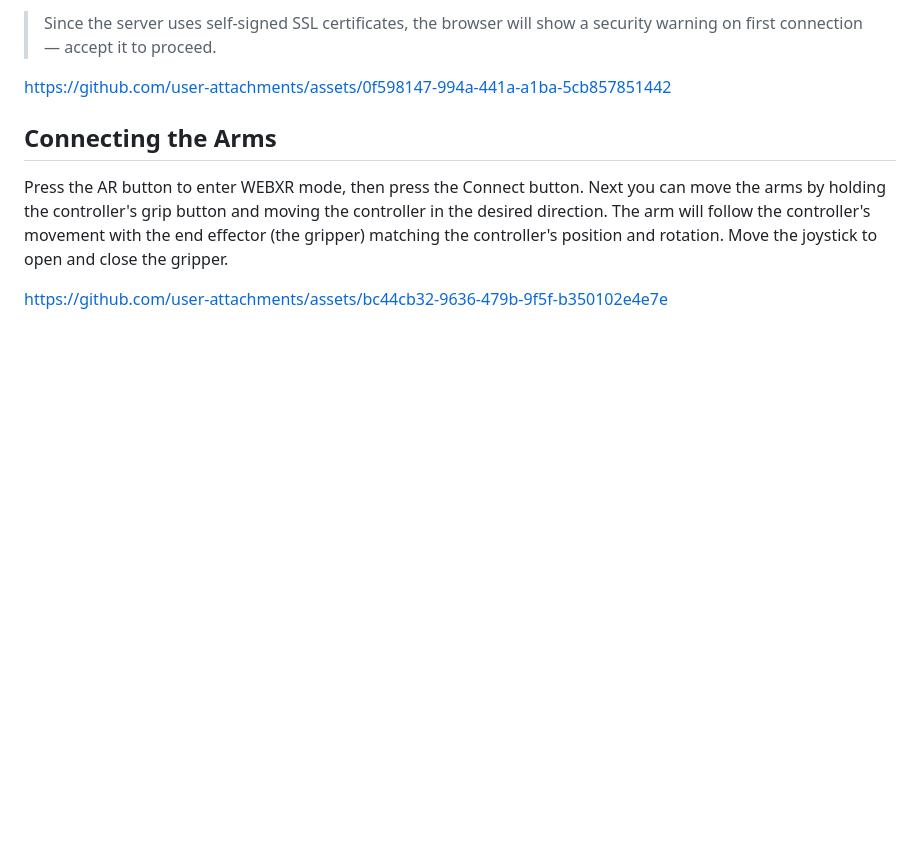
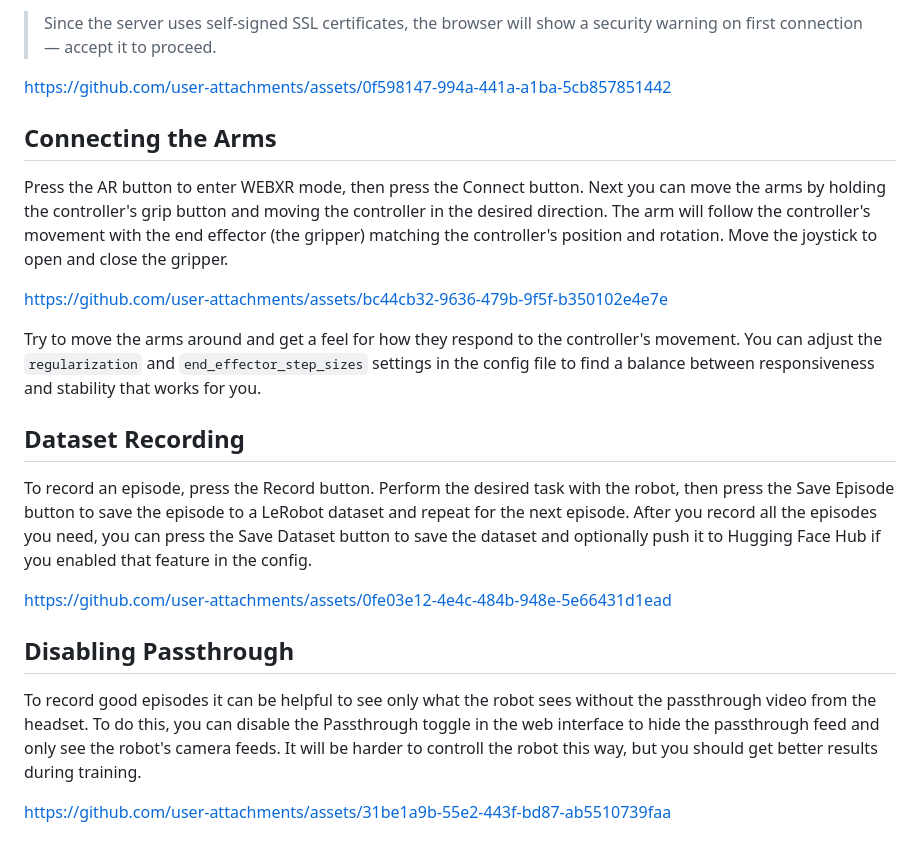
Before and after one commit to vladfatu/telerobot, a Markdown page: README.md, the part around the change. Rendered like a GitHub page; blank space fills up the shorter version.

Commit message:
Update README with dataset recording and passthrough info
Added instructions for dataset recording and disabling passthrough.

```diff
--- a/README.md
+++ b/README.md
@@ -115,3 +115,20 @@ Press the AR button to enter WEBXR mode, then press the Connect button.
 Next you can move the arms by holding the controller's grip button and moving the controller in the desired direction. The arm will follow the controller's movement with the end effector (the gripper) matching the controller's position and rotation. Move the joystick to open and close the gripper.
 
 https://github.com/user-attachments/assets/bc44cb32-9636-479b-9f5f-b350102e4e7e
+
+Try to move the arms around and get a feel for how they respond to the controller's movement. You can adjust the `regularization` and `end_effector_step_sizes` settings in the config file to find a balance between responsiveness and stability that works for you.
+
+## Dataset Recording
+
+To record an episode, press the Record button. Perform the desired task with the robot, then press the Save Episode button to save the episode to a LeRobot dataset and repeat for the next episode. After you record all the episodes you need, you can press the Save Dataset button to save the dataset and optionally push it to Hugging Face Hub if you enabled that feature in the config.
+
+
+https://github.com/user-attachments/assets/0fe03e12-4e4c-484b-948e-5e66431d1ead
+
+
+## Disabling Passthrough
+
+To record good episodes it can be helpful to see only what the robot sees without the passthrough video from the headset. To do this, you can disable the Passthrough toggle in the web interface to hide the passthrough feed and only see the robot's camera feeds. It will be harder to controll the robot this way, but you should get better results during training.
+
+
+https://github.com/user-attachments/assets/31be1a9b-55e2-443f-bd87-ab5510739faa
```
